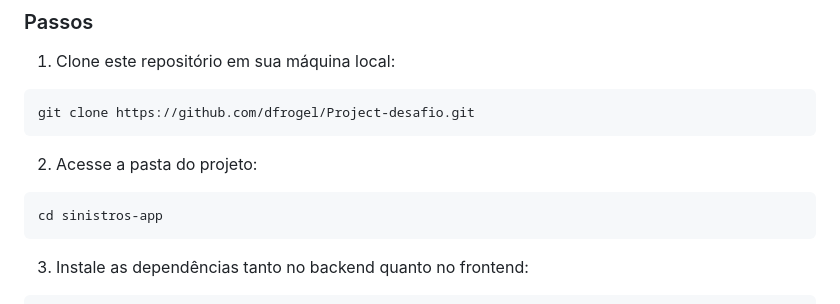
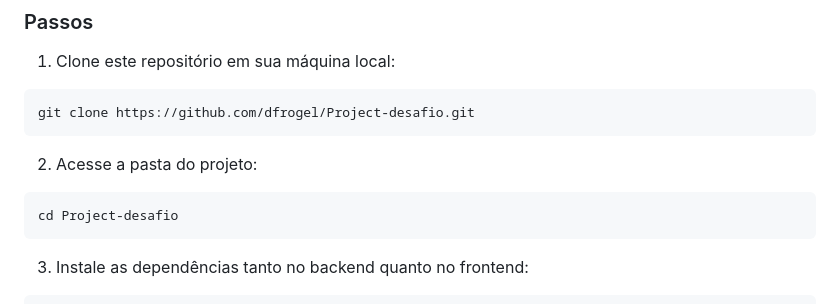
Before and after one commit to dfrogel/Project-desafio, a Markdown page: README.md, the part around the change. Drawn GitHub-style.

````diff
--- a/README.md
+++ b/README.md
@@ -32,7 +32,7 @@ git clone https://github.com/dfrogel/Project-desafio.git
 
 2. Acesse a pasta do projeto:
 ```
-cd sinistros-app
+cd Project-desafio
 ```
 
 3. Instale as dependências tanto no backend quanto no frontend:
````
